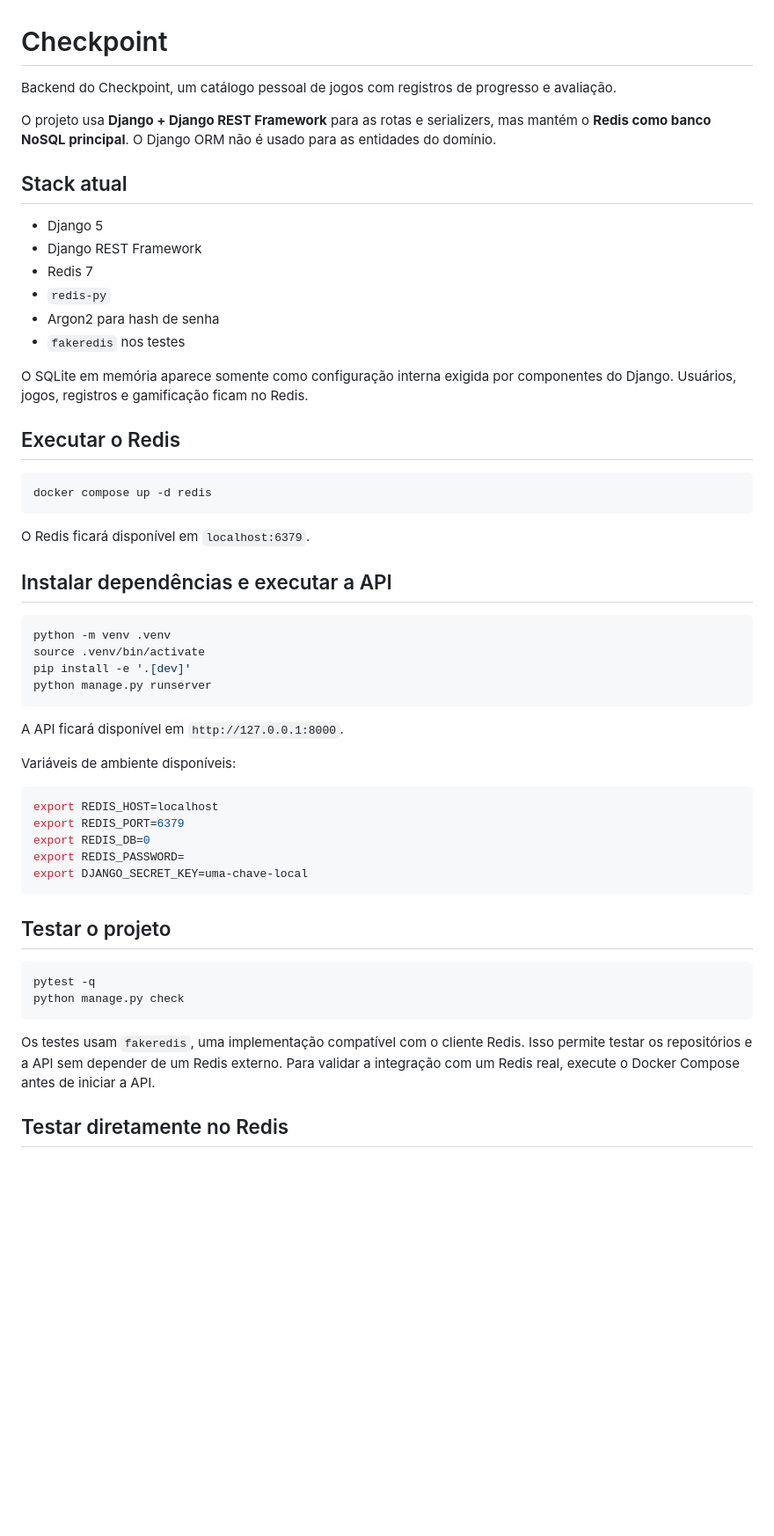
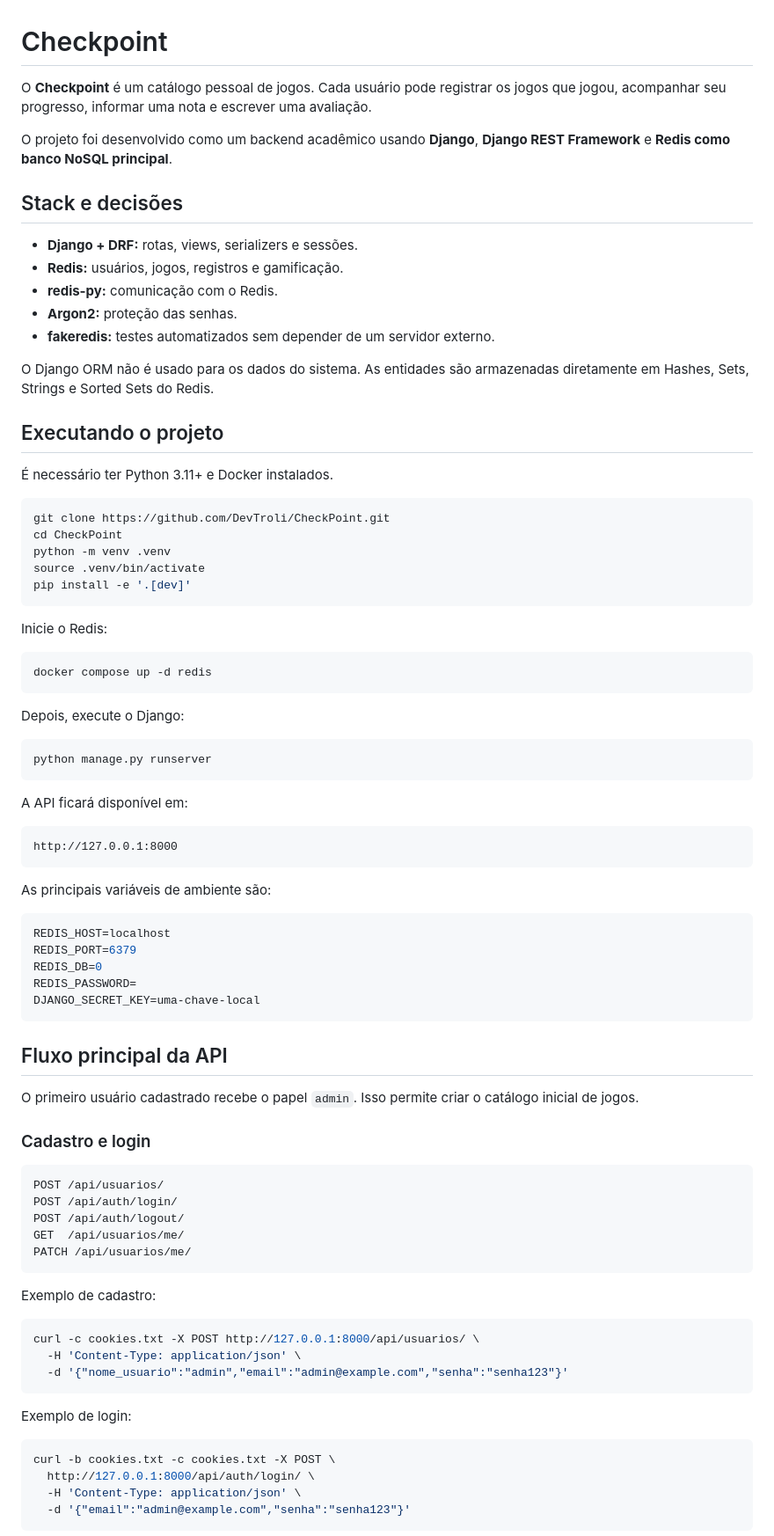
Before and after one commit to DevTroli/CheckPoint, a Markdown page: README.md, the part around one of its changes. Shown at 88% size. Rendered like a GitHub page; blank space fills up the shorter version.

Commit message:
docs: simplifica e organiza o README

````diff
--- a/README.md
+++ b/README.md
@@ -1,57 +1,87 @@
 # Checkpoint
 
-Backend do Checkpoint, um catálogo pessoal de jogos com registros de progresso e avaliação.
+O **Checkpoint** é um catálogo pessoal de jogos. Cada usuário pode registrar os jogos que jogou, acompanhar seu progresso, informar uma nota e escrever uma avaliação.
 
-O projeto usa **Django + Django REST Framework** para as rotas e serializers, mas mantém o **Redis como banco NoSQL principal**. O Django ORM não é usado para as entidades do domínio.
+O projeto foi desenvolvido como um backend acadêmico usando **Django**, **Django REST Framework** e **Redis como banco NoSQL principal**.
 
-## Stack atual
+## Stack e decisões
 
-- Django 5
-- Django REST Framework
-- Redis 7
-- `redis-py`
-- Argon2 para hash de senha
-- `fakeredis` nos testes
+- **Django + DRF:** rotas, views, serializers e sessões.
+- **Redis:** usuários, jogos, registros e gamificação.
+- **redis-py:** comunicação com o Redis.
+- **Argon2:** proteção das senhas.
+- **fakeredis:** testes automatizados sem depender de um servidor externo.
 
-O SQLite em memória aparece somente como configuração interna exigida por componentes do Django. Usuários, jogos, registros e gamificação ficam no Redis.
+O Django ORM não é usado para os dados do sistema. As entidades são armazenadas diretamente em Hashes, Sets, Strings e Sorted Sets do Redis.
 
-## Executar o Redis
+## Executando o projeto
+
+É necessário ter Python 3.11+ e Docker instalados.
+
+```bash
+git clone https://github.com/DevTroli/CheckPoint.git
+cd CheckPoint
+python -m venv .venv
+source .venv/bin/activate
+pip install -e '.[dev]'
+```
+
+Inicie o Redis:
 
 ```bash
 docker compose up -d redis
 ```
 
-O Redis ficará disponível em `localhost:6379`.
-
-## Instalar dependências e executar a API
+Depois, execute o Django:
 
 ```bash
-python -m venv .venv
-source .venv/bin/activate
-pip install -e '.[dev]'
 python manage.py runserver
 ```
 
-A API ficará disponível em `http://127.0.0.1:8000`.
+A API ficará disponível em:
 
-Variáveis de ambiente disponíveis:
+```text
+http://127.0.0.1:8000
+```
+
+As principais variáveis de ambiente são:
 
 ```bash
-export REDIS_HOST=localhost
-export REDIS_PORT=6379
-export REDIS_DB=0
-export REDIS_PASSWORD=
-export DJANGO_SECRET_KEY=uma-chave-local
+REDIS_HOST=localhost
+REDIS_PORT=6379
+REDIS_DB=0
+REDIS_PASSWORD=
+DJANGO_SECRET_KEY=uma-chave-local
 ```
 
-## Testar o projeto
+## Fluxo principal da API
+
+O primeiro usuário cadastrado recebe o papel `admin`. Isso permite criar o catálogo inicial de jogos.
+
+### Cadastro e login
+
+```http
+POST /api/usuarios/
+POST /api/auth/login/
+POST /api/auth/logout/
+GET  /api/usuarios/me/
+PATCH /api/usuarios/me/
+```
+
+Exemplo de cadastro:
 
 ```bash
-pytest -q
-python manage.py check
+curl -c cookies.txt -X POST http://127.0.0.1:8000/api/usuarios/ \
+  -H 'Content-Type: application/json' \
+  -d '{"nome_usuario":"admin","email":"admin@example.com","senha":"senha123"}'
 ```
 
-Os testes usam `fakeredis`, uma implementação compatível com o cliente Redis. Isso permite testar os repositórios e a API sem depender de um Redis externo. Para validar a integração com um Redis real, execute o Docker Compose antes de iniciar a API.
+Exemplo de login:
 
-## Testar diretamente no Redis
+```bash
+curl -b cookies.txt -c cookies.txt -X POST \
+  http://127.0.0.1:8000/api/auth/login/ \
+  -H 'Content-Type: application/json' \
+  -d '{"email":"admin@example.com","senha":"senha123"}'
+```
 
````
Also changed, not shown: other parts of README.md (+117 -147 lines).
